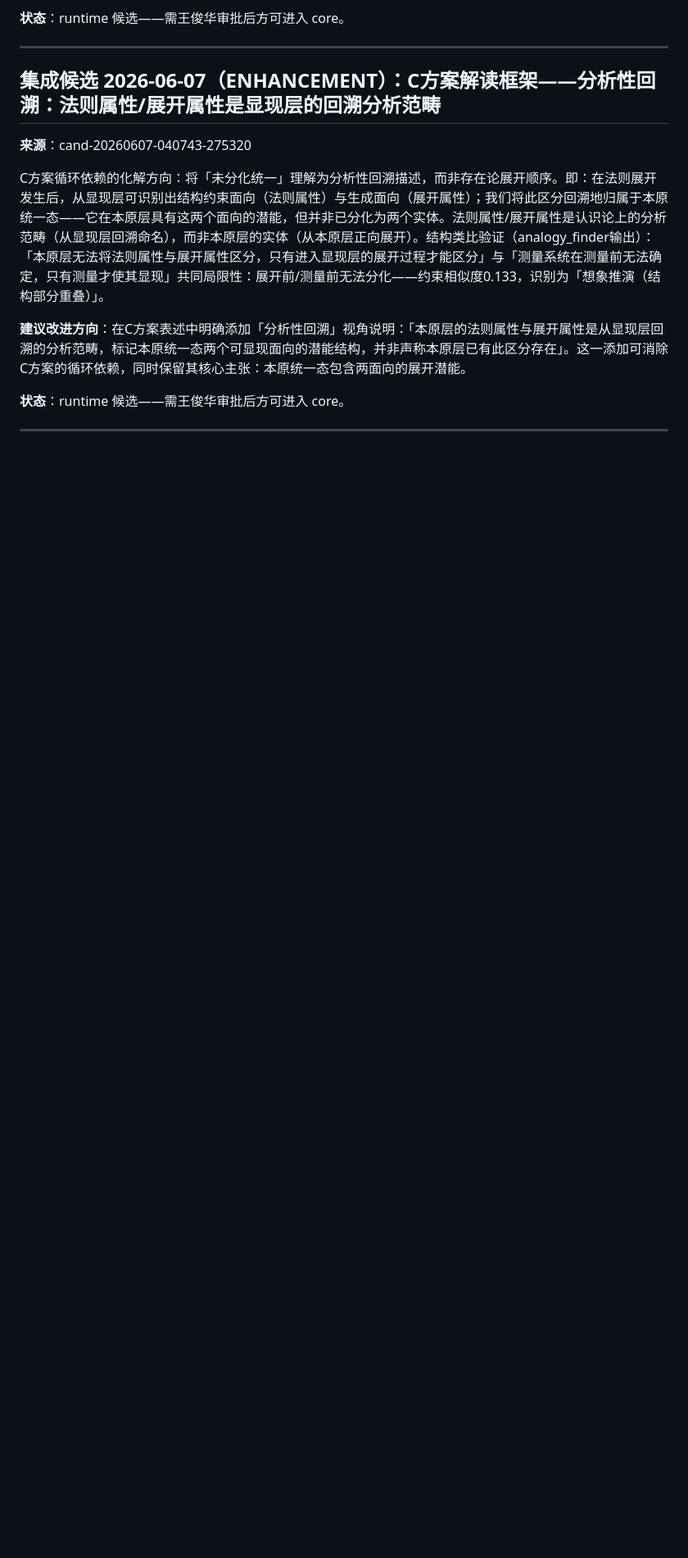
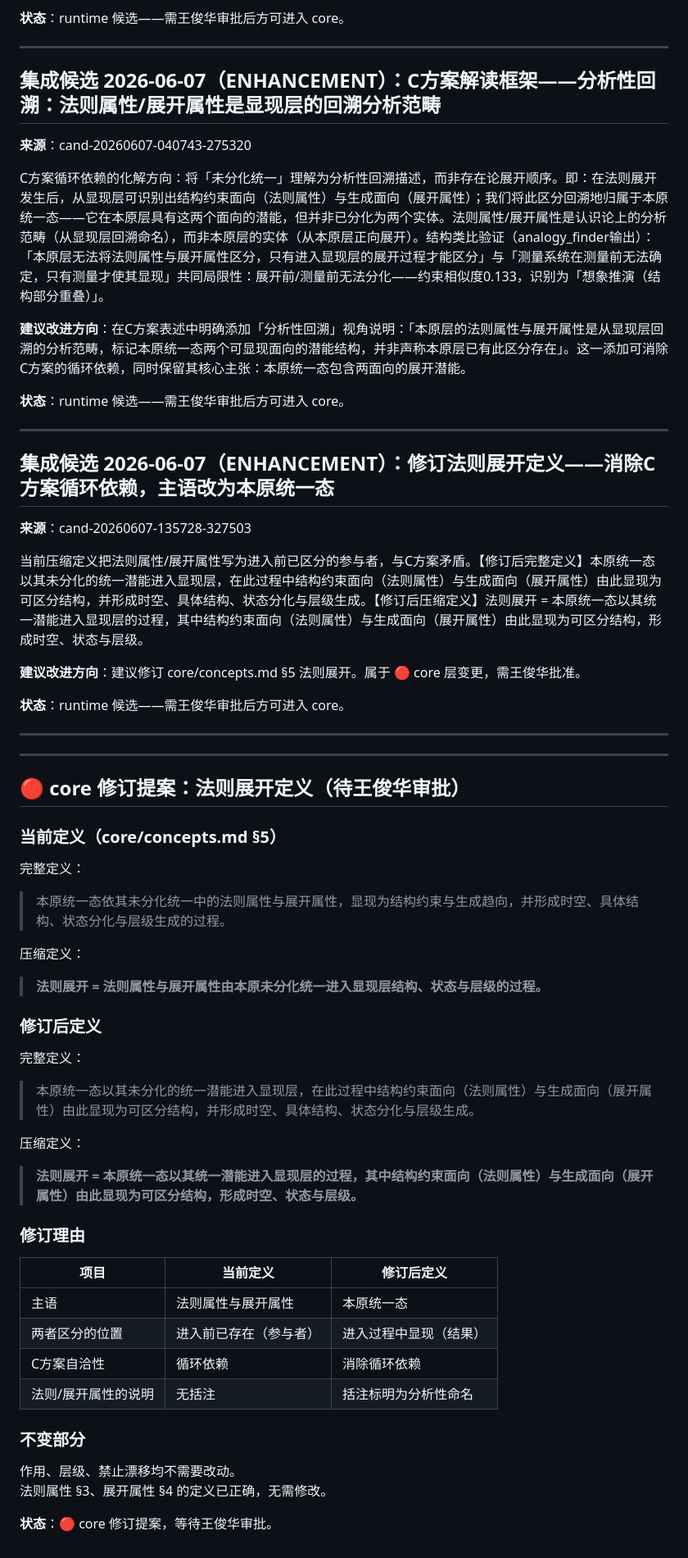
Before and after one commit to johne4013/benyuan-unfolding-theory, a Markdown page: runtime/concepts_v2_draft.md, the part around the change. Shown at 82% size. Drawn GitHub-style; blank space fills up the shorter version.

Commit message:
theory: 法则展开定义修订提案（🔴 core 候选，待王俊华审批）
基于C方案循环依赖验证，起草法则展开定义修订：
- 主语由「法则属性与展开属性」改为「本原统一态」
- 区分结果写进过程（「由此显现为可区分结构」），不作为前提
- 法则属性/展开属性以括注形式出现，标明为分析性命名

concepts_v2_draft.md 新增当前定义/修订定义对比表，
便于王俊华直接审批。core/concepts.md 不修改，等待批准。

https://claude.ai/code/session_013DK1YFq2DniE7bDBCzRkgU

```diff
--- a/runtime/concepts_v2_draft.md
+++ b/runtime/concepts_v2_draft.md
@@ -1512,3 +1512,50 @@ C方案循环依赖的化解方向：将「未分化统一」理解为分析性
 **状态**：runtime 候选——需王俊华审批后方可进入 core。
 
 ---
+
+## 集成候选 2026-06-07（ENHANCEMENT）：修订法则展开定义——消除C方案循环依赖，主语改为本原统一态
+**来源**：cand-20260607-135728-327503
+
+当前压缩定义把法则属性/展开属性写为进入前已区分的参与者，与C方案矛盾。【修订后完整定义】本原统一态以其未分化的统一潜能进入显现层，在此过程中结构约束面向（法则属性）与生成面向（展开属性）由此显现为可区分结构，并形成时空、具体结构、状态分化与层级生成。【修订后压缩定义】法则展开 = 本原统一态以其统一潜能进入显现层的过程，其中结构约束面向（法则属性）与生成面向（展开属性）由此显现为可区分结构，形成时空、状态与层级。
+
+**建议改进方向**：建议修订 core/concepts.md §5 法则展开。属于 🔴 core 层变更，需王俊华批准。
+
+**状态**：runtime 候选——需王俊华审批后方可进入 core。
+
+---
+
+---
+
+## 🔴 core 修订提案：法则展开定义（待王俊华审批）
+
+### 当前定义（core/concepts.md §5）
+
+完整定义：
+> 本原统一态依其未分化统一中的法则属性与展开属性，显现为结构约束与生成趋向，并形成时空、具体结构、状态分化与层级生成的过程。
+
+压缩定义：
+> **法则展开 = 法则属性与展开属性由本原未分化统一进入显现层结构、状态与层级的过程。**
+
+### 修订后定义
+
+完整定义：
+> 本原统一态以其未分化的统一潜能进入显现层，在此过程中结构约束面向（法则属性）与生成面向（展开属性）由此显现为可区分结构，并形成时空、具体结构、状态分化与层级生成。
+
+压缩定义：
+> **法则展开 = 本原统一态以其统一潜能进入显现层的过程，其中结构约束面向（法则属性）与生成面向（展开属性）由此显现为可区分结构，形成时空、状态与层级。**
+
+### 修订理由
+
+| 项目 | 当前定义 | 修订后定义 |
+|------|---------|-----------|
+| 主语 | 法则属性与展开属性 | 本原统一态 |
+| 两者区分的位置 | 进入前已存在（参与者） | 进入过程中显现（结果） |
+| C方案自洽性 | 循环依赖 | 消除循环依赖 |
+| 法则/展开属性的说明 | 无括注 | 括注标明为分析性命名 |
+
+### 不变部分
+
+作用、层级、禁止漂移均不需要改动。
+法则属性 §3、展开属性 §4 的定义已正确，无需修改。
+
+**状态**：🔴 core 修订提案，等待王俊华审批。
```
Also changed, not shown: runtime/HOPE_STATE.md (+6 -0 lines), runtime/reflection.md (+16 -0 lines).
